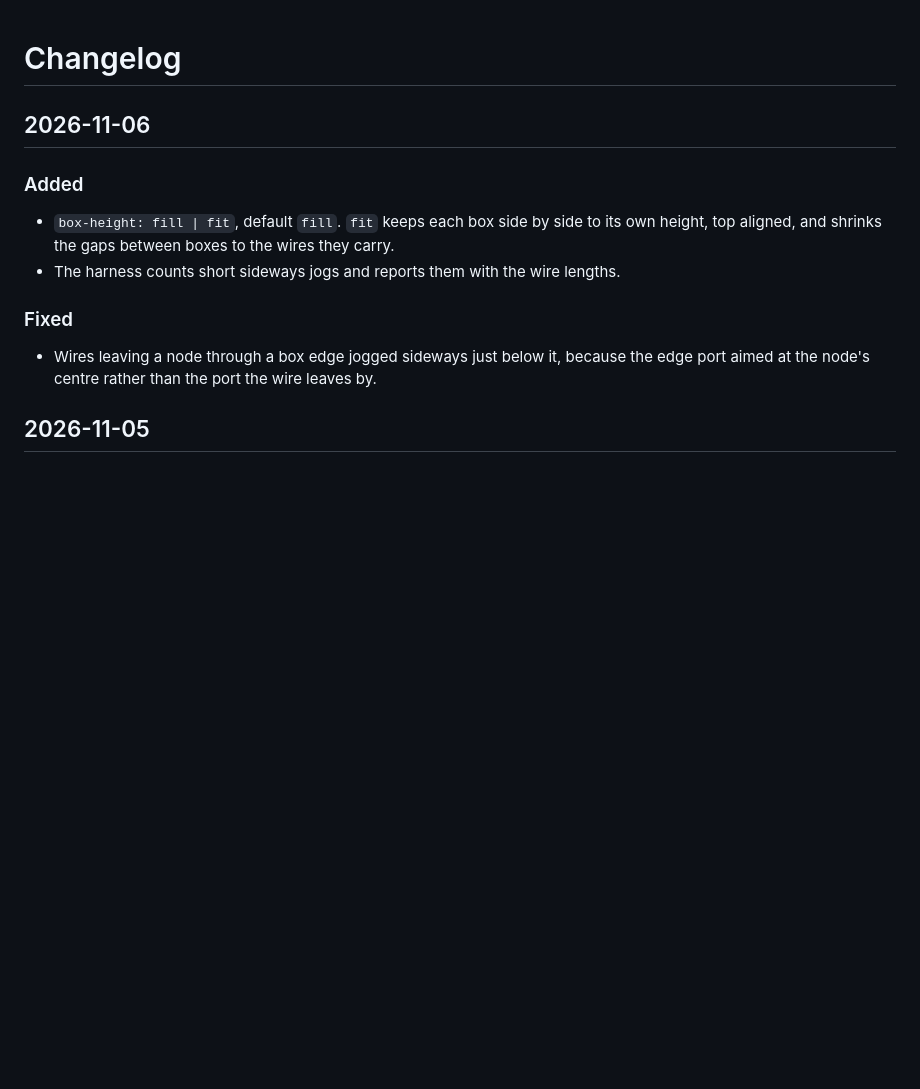
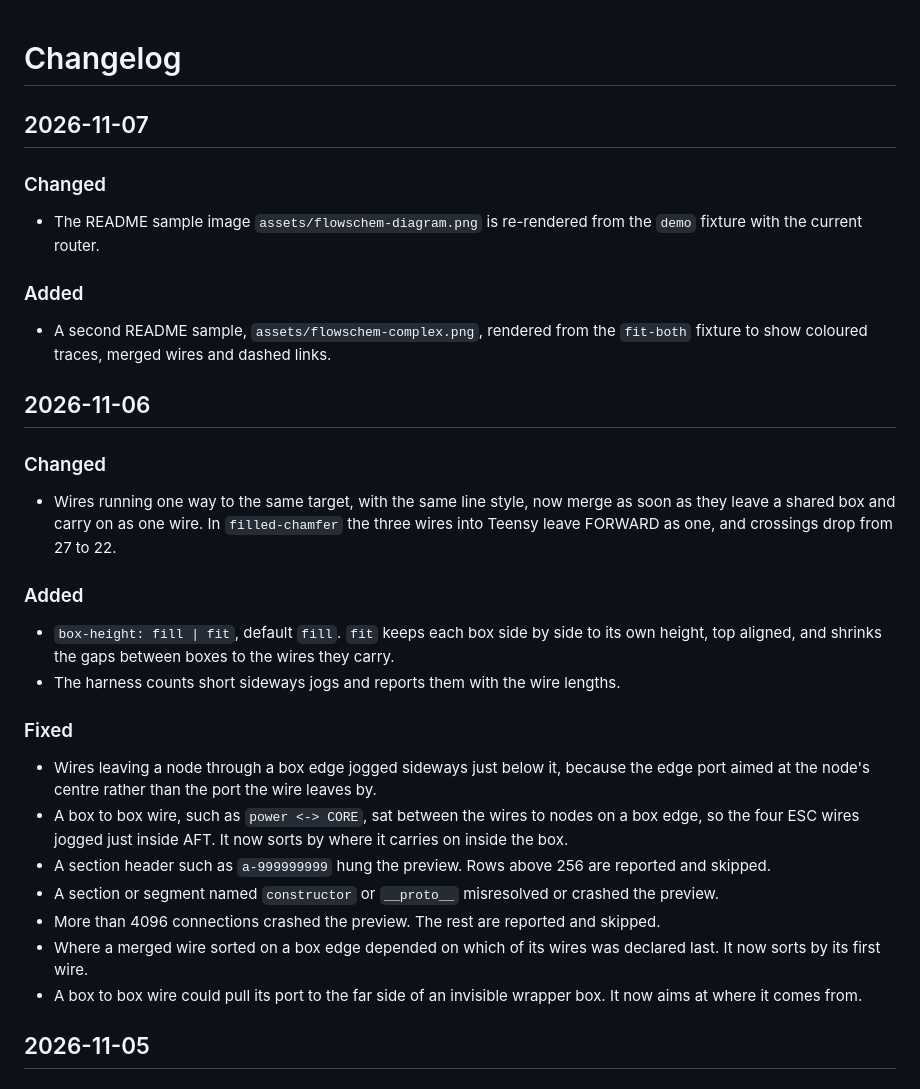
Before and after one commit to roboticsmick/ORCA_flow, a Markdown page: CHANGELOG.md, the part around the change. Drawn GitHub-style; blank space fills up the shorter version.

```diff
--- a/CHANGELOG.md
+++ b/CHANGELOG.md
@@ -1,6 +1,20 @@
 # Changelog
 
+## 2026-11-07
+
+### Changed
+
+- The README sample image `assets/flowschem-diagram.png` is re-rendered from the `demo` fixture with the current router.
+
+### Added
+
+- A second README sample, `assets/flowschem-complex.png`, rendered from the `fit-both` fixture to show coloured traces, merged wires and dashed links.
+
 ## 2026-11-06
+
+### Changed
+
+- Wires running one way to the same target, with the same line style, now merge as soon as they leave a shared box and carry on as one wire. In `filled-chamfer` the three wires into Teensy leave FORWARD as one, and crossings drop from 27 to 22.
 
 ### Added
 
@@ -10,6 +24,12 @@
 ### Fixed
 
 - Wires leaving a node through a box edge jogged sideways just below it, because the edge port aimed at the node's centre rather than the port the wire leaves by.
+- A box to box wire, such as `power <-> CORE`, sat between the wires to nodes on a box edge, so the four ESC wires jogged just inside AFT. It now sorts by where it carries on inside the box.
+- A section header such as `a-999999999` hung the preview. Rows above 256 are reported and skipped.
+- A section or segment named `constructor` or `__proto__` misresolved or crashed the preview.
+- More than 4096 connections crashed the preview. The rest are reported and skipped.
+- Where a merged wire sorted on a box edge depended on which of its wires was declared last. It now sorts by its first wire.
+- A box to box wire could pull its port to the far side of an invisible wrapper box. It now aims at where it comes from.
 
 ## 2026-11-05
 
```
Also changed, not shown: README.md (+1 -0 lines), assets/flowschem-complex.png (added), assets/flowschem-diagram.png, 3 other files.
